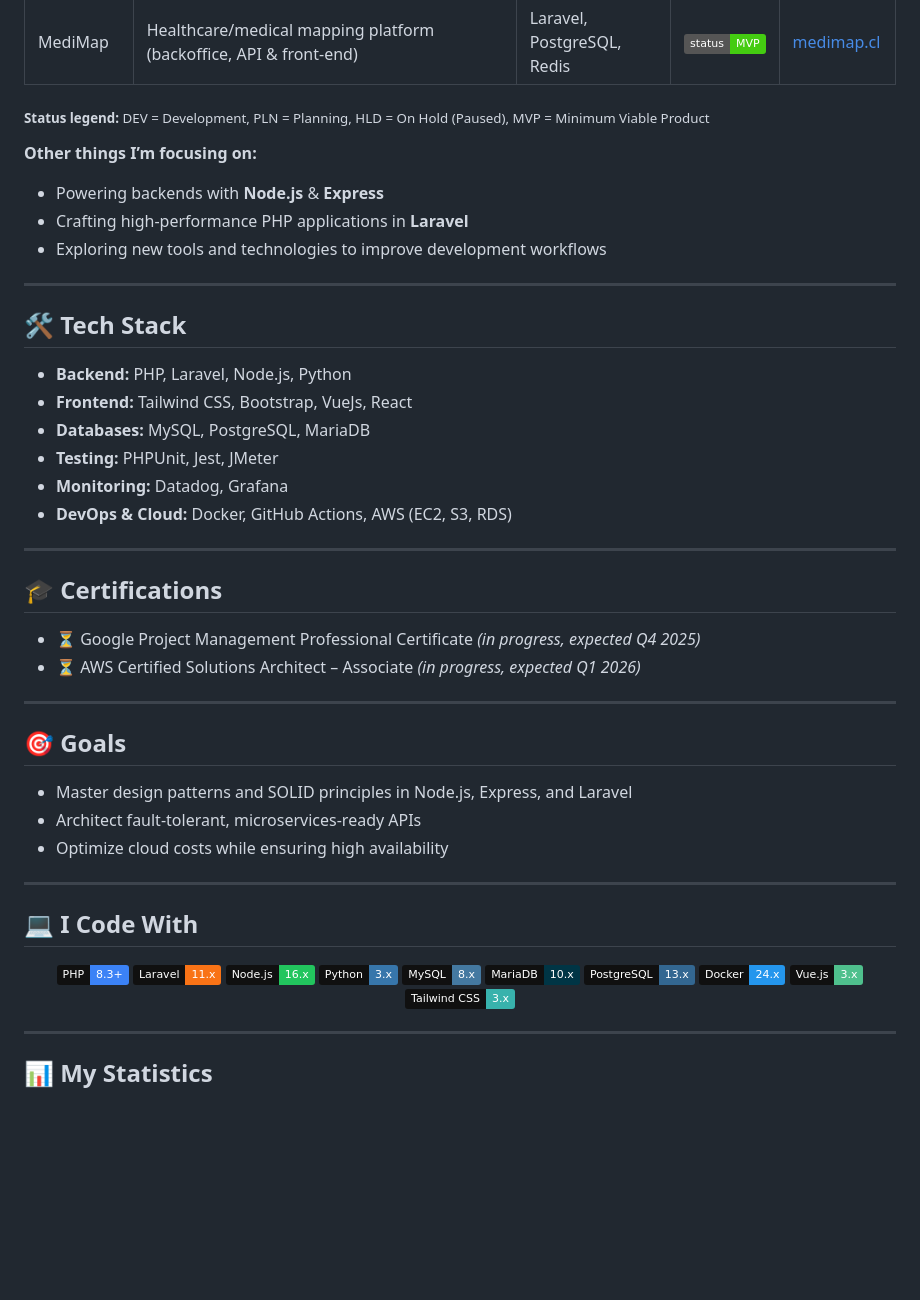
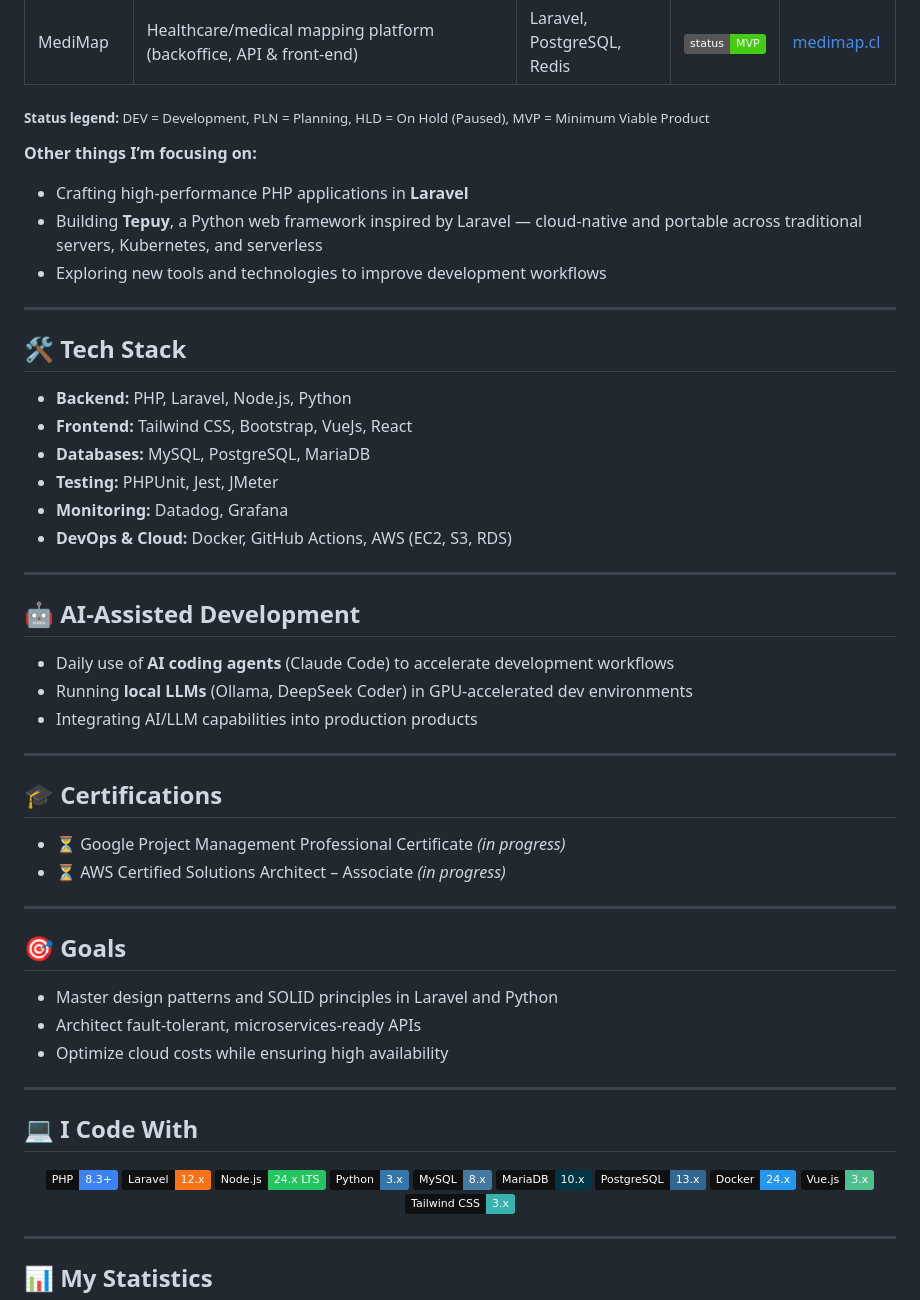
Before and after one commit to Jfernandez27/jfernandez27, a Markdown page: README.md, the part around the change. Rendered like a GitHub page; badges without logos; blank space fills up the shorter version.

Commit message:
Realign profile narrative with current work and refresh stale content
Swap Node.js/Express framing for Laravel/Python (Tepuy) in the
"focusing on" and "Goals" sections to match actual project work, add
an AI-Assisted Development section (Claude Code, local LLMs, AI
product integration), drop certification target dates that already
passed, and bump the Laravel/Node.js badges off EOL/outdated versions.

```diff
--- a/README.md
+++ b/README.md
@@ -22,8 +22,8 @@ Here are some of the main projects I’m currently involved in:
 
 **Other things I’m focusing on:**
 
--   Powering backends with **Node.js** & **Express**
 -   Crafting high-performance PHP applications in **Laravel**
+-   Building **Tepuy**, a Python web framework inspired by Laravel — cloud-native and portable across traditional servers, Kubernetes, and serverless
 -   Exploring new tools and technologies to improve development workflows
 
 ---
@@ -39,16 +39,24 @@ Here are some of the main projects I’m currently involved in:
 
 ---
 
+## 🤖 AI-Assisted Development
+
+-   Daily use of **AI coding agents** (Claude Code) to accelerate development workflows
+-   Running **local LLMs** (Ollama, DeepSeek Coder) in GPU-accelerated dev environments
+-   Integrating AI/LLM capabilities into production products
+
+---
+
 ## 🎓 Certifications
 
--   ⏳ Google Project Management Professional Certificate _(in progress, expected Q4 2025)_
--   ⏳ AWS Certified Solutions Architect – Associate _(in progress, expected Q1 2026)_
+-   ⏳ Google Project Management Professional Certificate _(in progress)_
+-   ⏳ AWS Certified Solutions Architect – Associate _(in progress)_
 
 ---
 
 ## 🎯 Goals
 
--   Master design patterns and SOLID principles in Node.js, Express, and Laravel
+-   Master design patterns and SOLID principles in Laravel and Python
 -   Architect fault-tolerant, microservices-ready APIs
 -   Optimize cloud costs while ensuring high availability
 
@@ -58,8 +66,8 @@ Here are some of the main projects I’m currently involved in:
 
 <div align="center">
   <a href="https://www.php.net/" style="margin-right: 8px;" target="_blank" rel="noopener noreferrer"><img src="https://img.shields.io/badge/PHP-8.3%2B-3B82F6?logo=php&logoColor=white&labelColor=101010" alt="PHP" /></a>
-  <a href="https://laravel.com/" style="margin-right: 8px;" target="_blank" rel="noopener noreferrer"><img src="https://img.shields.io/badge/Laravel-11.x-F97316?logo=laravel&logoColor=white&labelColor=101010" alt="Laravel" /></a>
-  <a href="https://nodejs.org/" style="margin-right: 8px;" target="_blank" rel="noopener noreferrer"><img src="https://img.shields.io/badge/Node.js-16.x-22C55E?logo=node.js&logoColor=white&labelColor=101010" alt="Node.js" /></a>
+  <a href="https://laravel.com/" style="margin-right: 8px;" target="_blank" rel="noopener noreferrer"><img src="https://img.shields.io/badge/Laravel-12.x-F97316?logo=laravel&logoColor=white&labelColor=101010" alt="Laravel" /></a>
+  <a href="https://nodejs.org/" style="margin-right: 8px;" target="_blank" rel="noopener noreferrer"><img src="https://img.shields.io/badge/Node.js-24.x_LTS-22C55E?logo=node.js&logoColor=white&labelColor=101010" alt="Node.js" /></a>
   <a href="https://www.python.org/" style="margin-right: 8px;" target="_blank" rel="noopener noreferrer"><img src="https://img.shields.io/badge/Python-3.x-3776AB?logo=python&logoColor=white&labelColor=101010" alt="Python" /></a>
   <a href="https://www.mysql.com/" style="margin-right: 8px;" target="_blank" rel="noopener noreferrer"><img src="https://img.shields.io/badge/MySQL-8.x-4479A1?logo=mysql&logoColor=white&labelColor=101010" alt="MySQL" /></a>
   <a href="https://mariadb.org/" style="margin-right: 8px;" target="_blank" rel="noopener noreferrer"><img src="https://img.shields.io/badge/MariaDB-10.x-003545?logo=mariadb&logoColor=white&labelColor=101010" alt="MariaDB" /></a>
```
